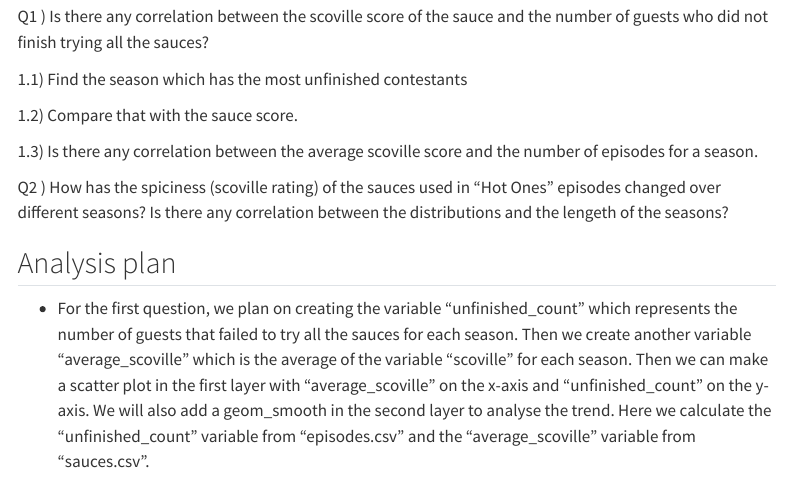
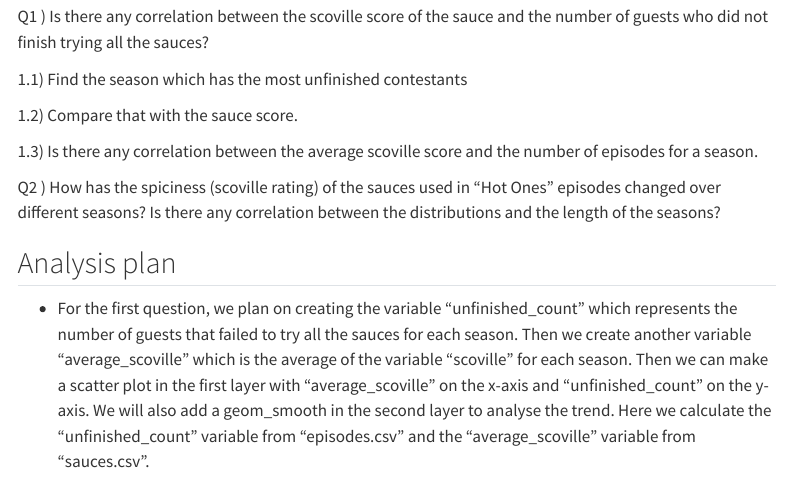
Before and after one commit to INFO526-DataViz/project-01-ScatterPlot-Sorcerers, a Quarto document (proposal.qmd): the page in a window 1100 px wide, from 2520 px down. Rendered offline with R 4.5, knitr and Pandoc in place of Quarto, with nearby package versions; some code elsewhere in the file could not run offline; menus at the side of the page are left out; long lines of code are wrapped.

Commit message:
update_Q2

```diff
--- a/proposal.qmd
+++ b/proposal.qmd
@@ -97,7 +97,7 @@ Q1 ) Is there any correlation between the scoville score of the sauce and the nu
 
 1.3) Is there any correlation between the average scoville score and the number of episodes for a season.
 
-Q2 ) How has the spiciness (scoville rating) of the sauces used in "Hot Ones" episodes changed over different seasons? Is there any correlation between the distributions and the lengeth of the seasons?
+Q2 ) How has the spiciness (scoville rating) of the sauces used in "Hot Ones" episodes changed over different seasons? Is there any correlation between the distributions and the length of the seasons?
 
 ## Analysis plan
 
```
Also changed, not shown: proposal.qmd (6 more changed lines).
